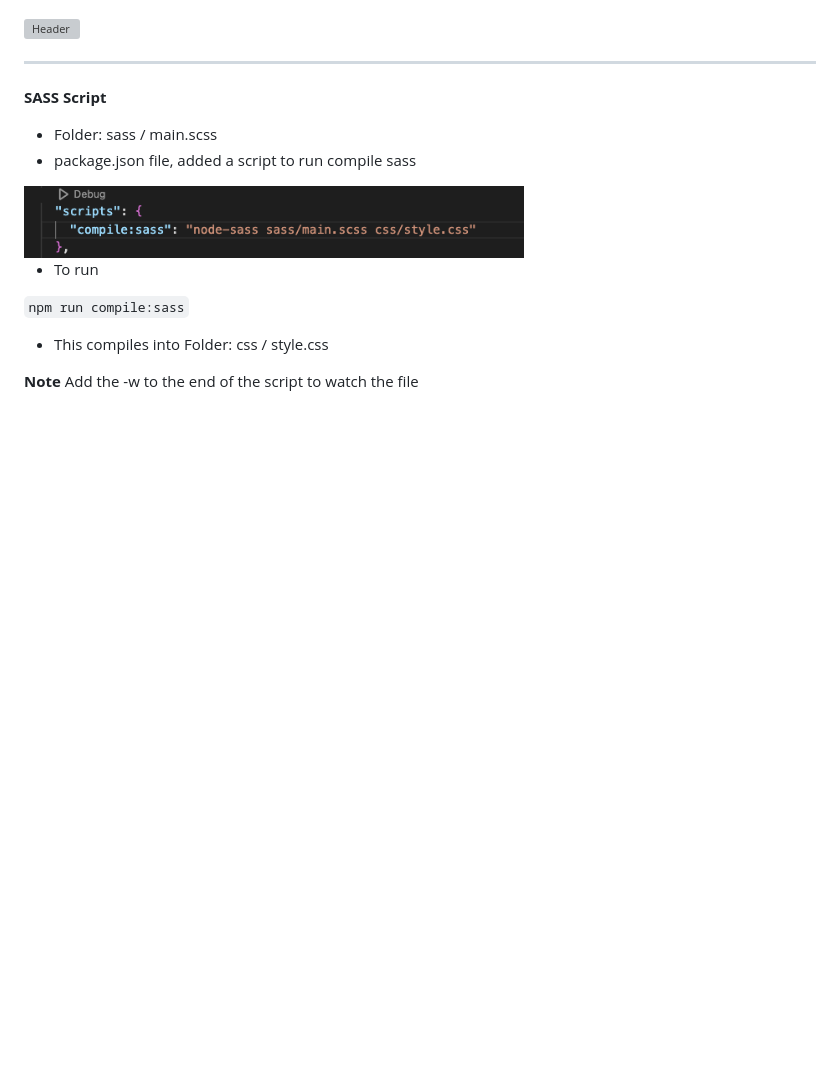
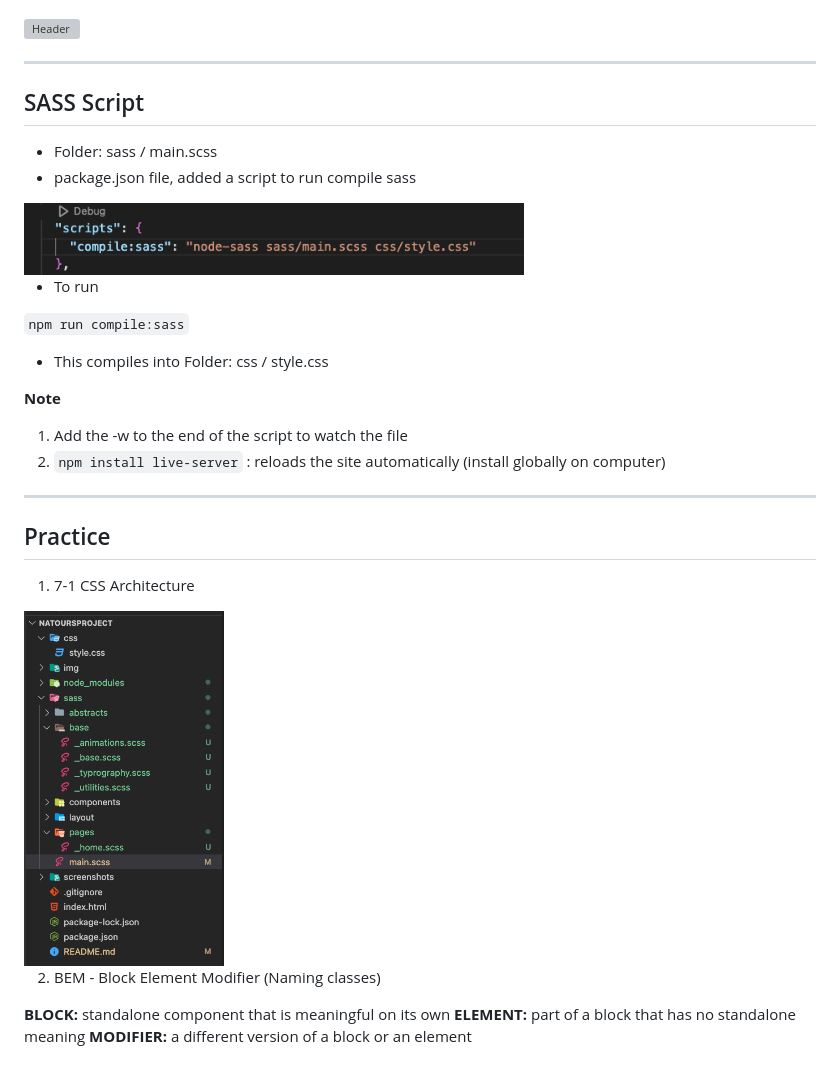
Before and after one commit to KatrinaTom/Advanced-CSS, a Markdown page: README.md, the part around the change. Drawn GitHub-style; pictures changed too: screenshots/7-1.png (added); blank space fills up the shorter version; grey boxes are pictures that could not be loaded.

Commit message:
refactoring 7-1 css architecture folders

```diff
--- a/README.md
+++ b/README.md
@@ -23,7 +23,7 @@
 
 ____
 
-**SASS Script**
+## SASS Script
 
 * Folder: sass / main.scss
 * package.json file, added a script to run compile sass
@@ -37,4 +37,19 @@ ____
 * This compiles into Folder: css / style.css
 
 **Note**
-Add the -w to the end of the script to watch the file
+1. Add the -w to the end of the script to watch the file
+2. ``npm install live-server`` : reloads the site automatically (install globally on computer)
+
+___
+
+## Practice
+
+1. 7-1 CSS Architecture
+
+<img src="./screenshots/7-1.png" alt="7-1 CSS" width="200">
+
+2. BEM - Block Element Modifier (Naming classes)
+
+**BLOCK:** standalone component that is meaningful on its own
+**ELEMENT:** part of a block that has no standalone meaning
+**MODIFIER:** a different version of a block or an element
```
Also changed, not shown: 11 other files.
